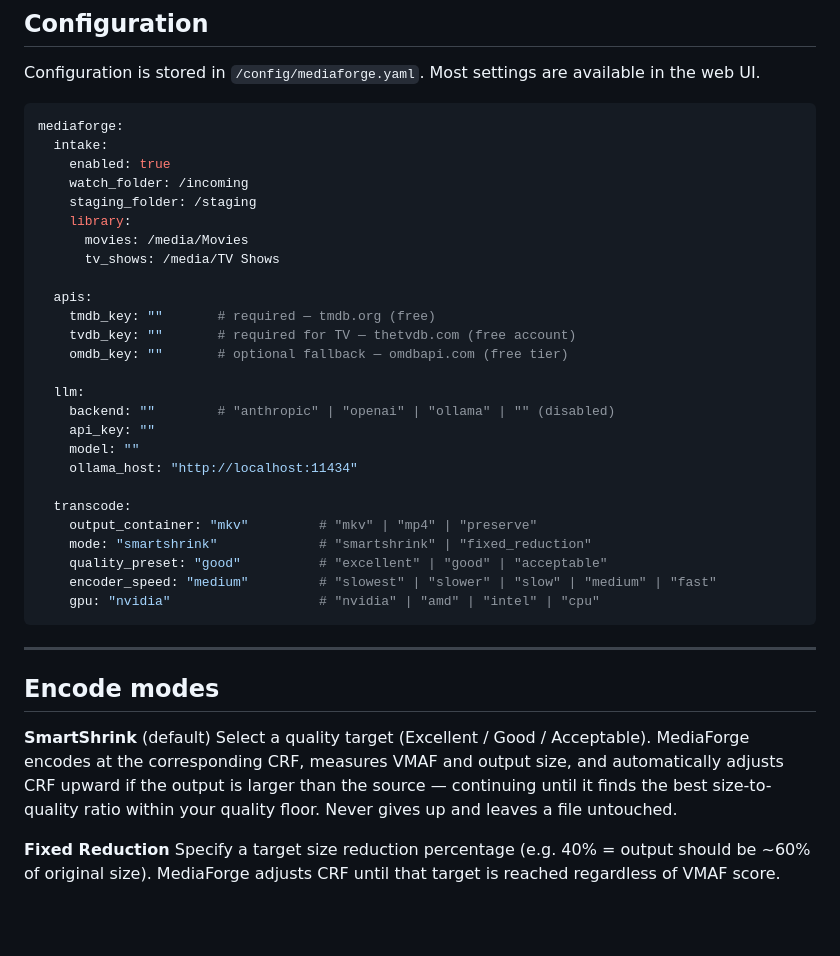
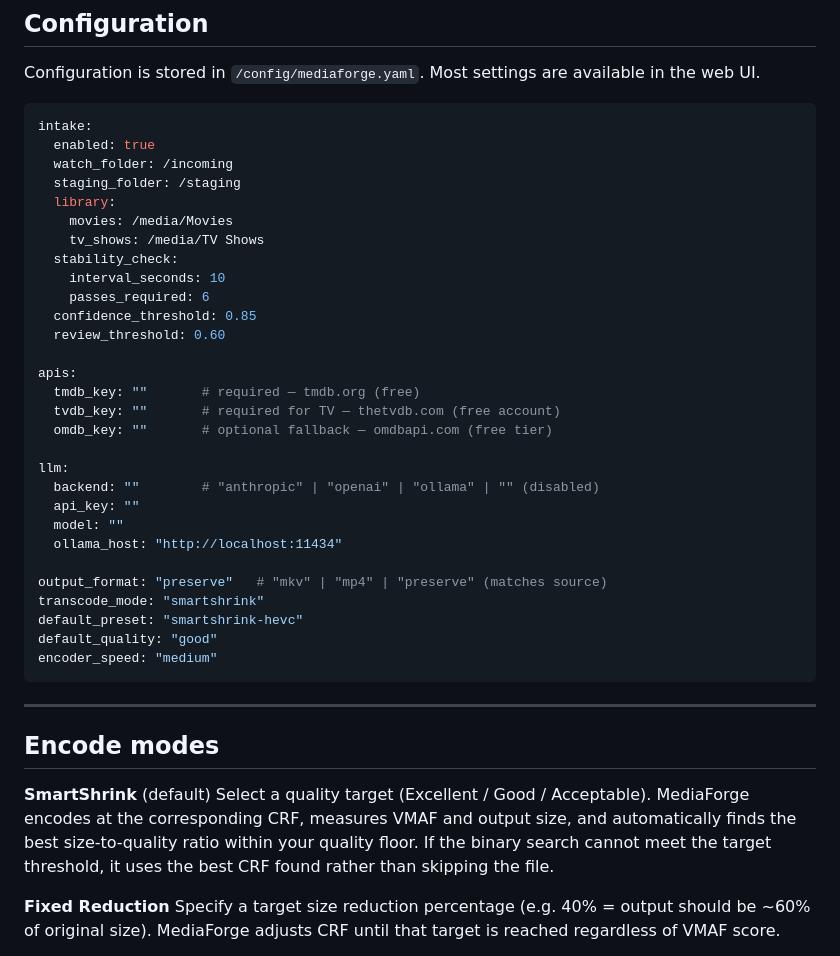
Before and after one commit to braydin72/MediaForge, a Markdown page: README.md, the part around one of its changes. Drawn GitHub-style; blank space fills up the shorter version.

````diff
--- a/README.md
+++ b/README.md
@@ -96,32 +96,35 @@ MediaForge automatically detects and uses the best available hardware encoder. I
 Configuration is stored in `/config/mediaforge.yaml`. Most settings are available in the web UI.
 
 ```yaml
-mediaforge:
-  intake:
-    enabled: true
-    watch_folder: /incoming
-    staging_folder: /staging
-    library:
-      movies: /media/Movies
-      tv_shows: /media/TV Shows
+intake:
+  enabled: true
+  watch_folder: /incoming
+  staging_folder: /staging
+  library:
+    movies: /media/Movies
+    tv_shows: /media/TV Shows
+  stability_check:
+    interval_seconds: 10
+    passes_required: 6
+  confidence_threshold: 0.85
+  review_threshold: 0.60
 
-  apis:
-    tmdb_key: ""       # required — tmdb.org (free)
-    tvdb_key: ""       # required for TV — thetvdb.com (free account)
-    omdb_key: ""       # optional fallback — omdbapi.com (free tier)
+apis:
+  tmdb_key: ""       # required — tmdb.org (free)
+  tvdb_key: ""       # required for TV — thetvdb.com (free account)
+  omdb_key: ""       # optional fallback — omdbapi.com (free tier)
 
-  llm:
-    backend: ""        # "anthropic" | "openai" | "ollama" | "" (disabled)
-    api_key: ""
-    model: ""
-    ollama_host: "http://localhost:11434"
+llm:
+  backend: ""        # "anthropic" | "openai" | "ollama" | "" (disabled)
+  api_key: ""
+  model: ""
+  ollama_host: "http://localhost:11434"
 
-  transcode:
-    output_container: "mkv"         # "mkv" | "mp4" | "preserve"
-    mode: "smartshrink"             # "smartshrink" | "fixed_reduction"
-    quality_preset: "good"          # "excellent" | "good" | "acceptable"
-    encoder_speed: "medium"         # "slowest" | "slower" | "slow" | "medium" | "fast"
-    gpu: "nvidia"                   # "nvidia" | "amd" | "intel" | "cpu"
+output_format: "preserve"   # "mkv" | "mp4" | "preserve" (matches source)
+transcode_mode: "smartshrink"
+default_preset: "smartshrink-hevc"
+default_quality: "good"
+encoder_speed: "medium"
 ```
 
 ---
@@ -129,7 +132,7 @@ mediaforge:
 ## Encode modes
 
 **SmartShrink** (default)
-Select a quality target (Excellent / Good / Acceptable). MediaForge encodes at the corresponding CRF, measures VMAF and output size, and automatically adjusts CRF upward if the output is larger than the source — continuing until it finds the best size-to-quality ratio within your quality floor. Never gives up and leaves a file untouched.
+Select a quality target (Excellent / Good / Acceptable). MediaForge encodes at the corresponding CRF, measures VMAF and output size, and automatically finds the best size-to-quality ratio within your quality floor. If the binary search cannot meet the target threshold, it uses the best CRF found rather than skipping the file.
 
 **Fixed Reduction**
 Specify a target size reduction percentage (e.g. 40% = output should be ~60% of original size). MediaForge adjusts CRF until that target is reached regardless of VMAF score.
````
Also changed, not shown: other parts of README.md (+9 -9 lines).
